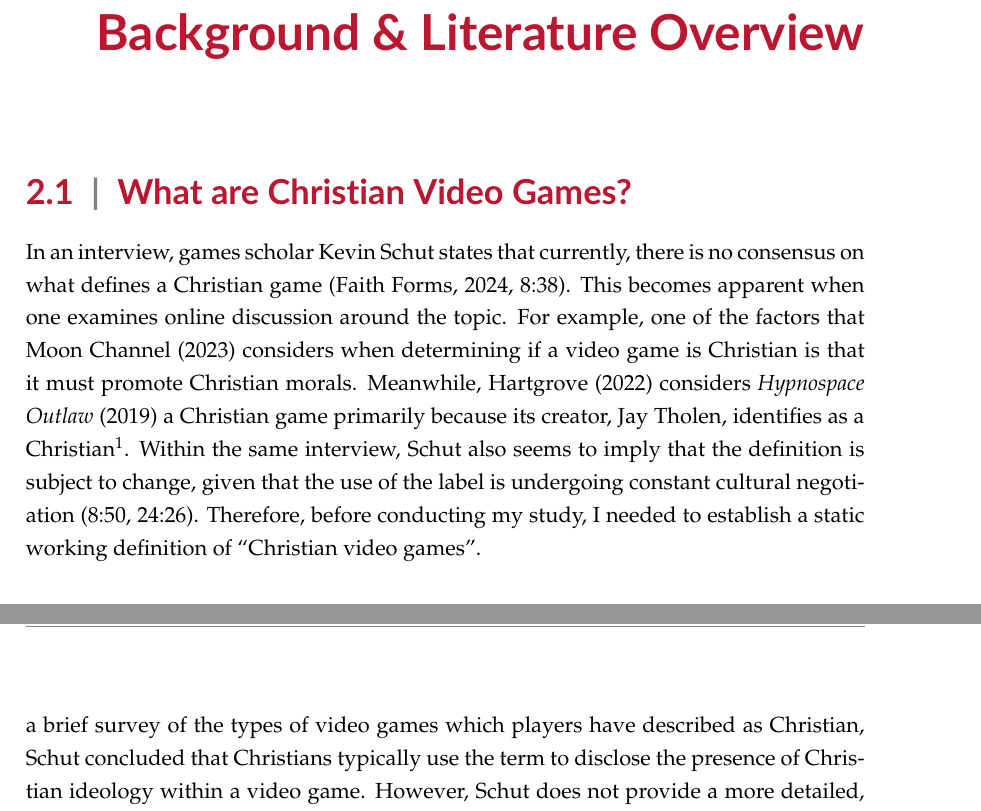
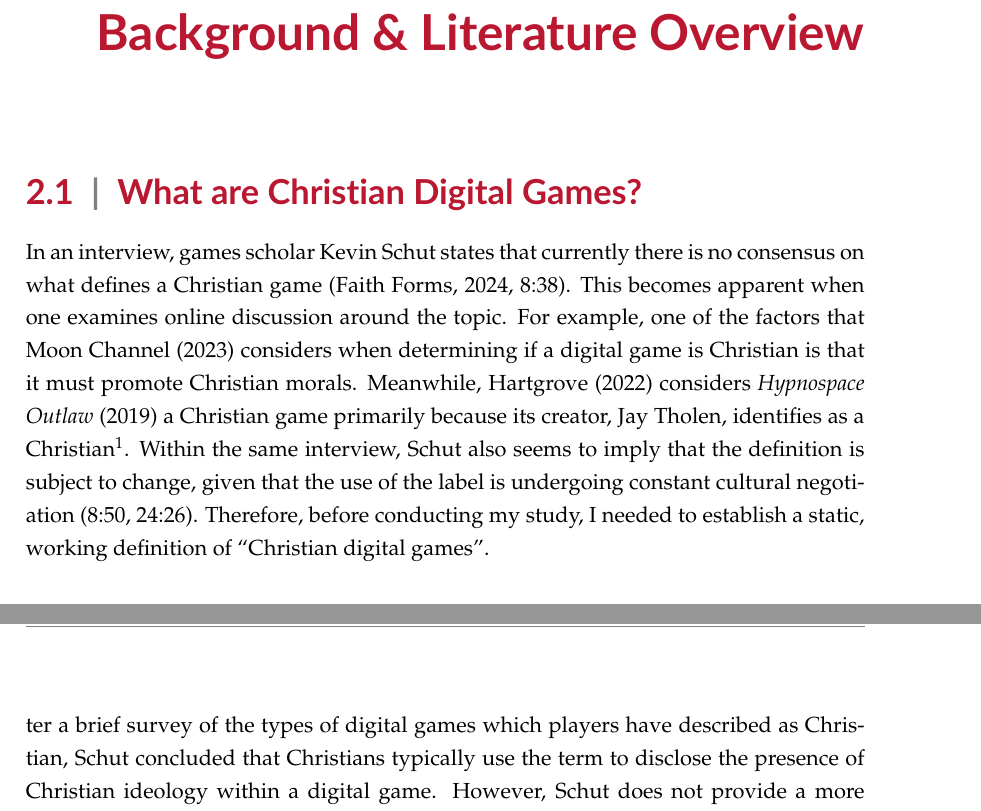
Before and after one commit to Florint10/moralising-not-evangelising, a LaTeX thesis (dissertation_main.tex, which reads chap2/background_and_lit_overview_main.tex): two parts of pages 13 and 15 of 28, joined at a grey line, cut so that both start at the same text. Compiled offline with pdfLaTeX.

Commit message:
Changed all mentions of 'video game' to 'digital game'

```diff
--- a/chap2/background_and_lit_overview_main.tex
+++ b/chap2/background_and_lit_overview_main.tex
@@ -4,11 +4,11 @@
 
 %Up to now, I have been using the term Christian games...
 
-\section{What are Christian Video Games?}
+\section{What are Christian Digital Games?}
 
 %Before I begin my analysis into Christian videogames, it makes sense to first clarify what constitutes a Christian game. As games scholar Kevin Schut states in an interview, currently there is no consensus on what makes a game Christian \parencite[8:38]{faith_forms_problem_2024}. For example, \textcite{moon_channel_why_2023} defines a Christian videogame as one which promotes Christian morals, references Christianity explicitly in its theming, in-game narrative, or marketing, and is deemed Christian by both its developer and intended (presumably Christian) audience. Meanwhile, \textcite{hartgrove_why_2022} has a much simpler definition. He describes \textit{Hypnospace Outlaw} (2019) as a Christian game simply because its creator, Jay Tholen, identifies as Christian --- regardless of its content.
 
-In an interview, games scholar Kevin Schut states that currently, there is no consensus on what defines a Christian game \parencite[8:38]{faith_forms_problem_2024}. This becomes apparent when one examines online discussion around the topic. For example, one of the factors that \textcite{moon_channel_why_2023} considers when determining if a video game is Christian is that it must promote Christian morals. Meanwhile, \textcite{hartgrove_why_2022} considers \textit{Hypnospace Outlaw} (2019) a Christian game primarily because its creator, Jay Tholen, identifies as a Christian\footnote{Although Hartgrove does discuss the game's content somewhat, he does not deem explicit ideological content as necessary.}. Within the same interview, Schut also seems to imply that the definition is subject to change, given that the use of the label is undergoing constant cultural negotiation (8:50, 24:26). Therefore, before conducting my study, I needed to establish a static working definition of ``Christian video games''.
+In an interview, games scholar Kevin Schut states that currently there is no consensus on what defines a Christian game \parencite[8:38]{faith_forms_problem_2024}. This becomes apparent when one examines online discussion around the topic. For example, one of the factors that \textcite{moon_channel_why_2023} considers when determining if a digital game is Christian is that it must promote Christian morals. Meanwhile, \textcite{hartgrove_why_2022} considers \textit{Hypnospace Outlaw} (2019) a Christian game primarily because its creator, Jay Tholen, identifies as a Christian\footnote{Although Hartgrove does discuss the game's content somewhat, he does not deem explicit ideological content as necessary.}. Within the same interview, Schut also seems to imply that the definition is subject to change, given that the use of the label is undergoing constant cultural negotiation (8:50, 24:26). Therefore, before conducting my study, I needed to establish a static, working definition of ``Christian digital games''.
 
 \subsection{Existing Definitions}
 
@@ -26,3 +26,3 @@ Subsequent work by \textcite{schut_swords_2026} acknowledges the subjective appl
 
-Within the same study, Schut continued to investigate the ways in which Christians have employed the term ``Christian genre''. He found that, occasionally, Christians have argued that video games with Christian authorship are Christian games. However, after a brief survey of the types of video games which players have described as Christian, Schut concluded that Christians typically use the term to disclose the presence of Christian ideology within a video game. However, Schut does not provide a more detailed, formal definition which I could use for my research.
+Within the same study, Schut continued to investigate the ways in which Christians have employed the term ``Christian genre''. He found that, occasionally, Christians have argued that digital games with Christian authorship are Christian games. However, after a brief survey of the types of digital games which players have described as Christian, Schut concluded that Christians typically use the term to disclose the presence of Christian ideology within a digital game. However, Schut does not provide a more detailed, formal definition which I could use for my research.
 
--- a/dissertation_main.tex
+++ b/dissertation_main.tex
@@ -38,7 +38,7 @@
 
 %% **************** (Your) Data (Start) ******************
 
-\title{Why are Christian \\video games deemed \\preachy?}  % use \\ here otherwise you get a justified title
+\title{Why are Christian \\digital games deemed \\preachy?}  % use \\ here otherwise you get a justified title
                                      % note capitalization of the title (only common
                                      % words in lower case)
 \tagline{Case Studies Into the Formal Elements of \\Christian Entertainment Software and \\How They Affect Player Engagement.}
```
Also changed, not shown: dissertation_main.pdf, chap2/background_and_lit_overview_main.tex (8 more changed lines).
